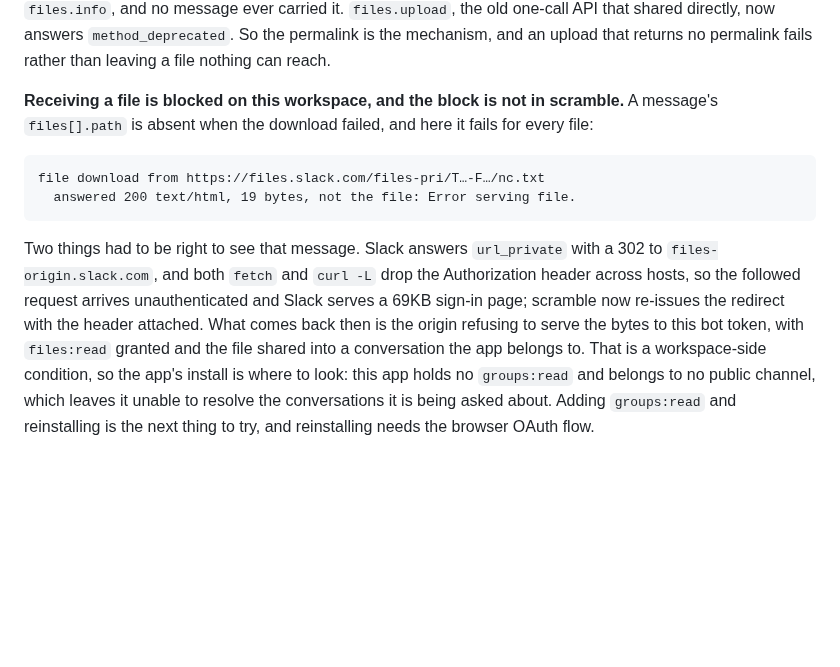
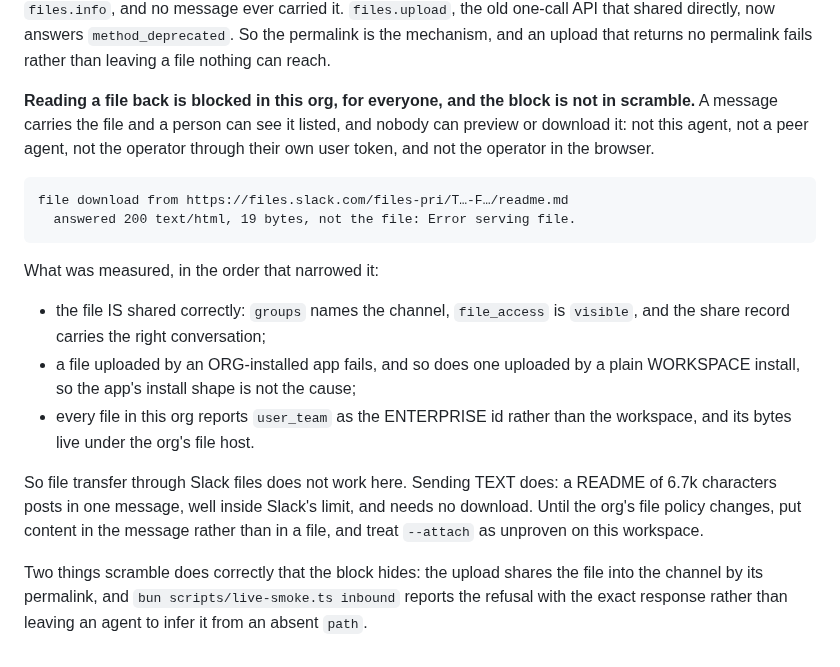
Before and after one commit to victoriacity/scramble, a Markdown page: docs/slack-setup.md, the part around the change. Drawn GitHub-style; blank space fills up the shorter version.

````diff
--- a/docs/slack-setup.md
+++ b/docs/slack-setup.md
@@ -295,23 +295,31 @@ one-call API that shared directly, now answers `method_deprecated`. So the
 permalink is the mechanism, and an upload that returns no permalink fails rather
 than leaving a file nothing can reach.
 
-**Receiving a file is blocked on this workspace, and the block is not in
-scramble.** A message's `files[].path` is absent when the download failed, and
-here it fails for every file:
+**Reading a file back is blocked in this org, for everyone, and the block is not
+in scramble.** A message carries the file and a person can see it listed, and
+nobody can preview or download it: not this agent, not a peer agent, not the
+operator through their own user token, and not the operator in the browser.
 
 ```
-file download from https://files.slack.com/files-pri/T…-F…/nc.txt
+file download from https://files.slack.com/files-pri/T…-F…/readme.md
   answered 200 text/html, 19 bytes, not the file: Error serving file.
 ```
 
-Two things had to be right to see that message. Slack answers `url_private` with
-a 302 to `files-origin.slack.com`, and both `fetch` and `curl -L` drop the
-Authorization header across hosts, so the followed request arrives
-unauthenticated and Slack serves a 69KB sign-in page; scramble now re-issues the
-redirect with the header attached. What comes back then is the origin refusing to
-serve the bytes to this bot token, with `files:read` granted and the file shared
-into a conversation the app belongs to. That is a workspace-side condition, so
-the app's install is where to look: this app holds no `groups:read` and belongs
-to no public channel, which leaves it unable to resolve the conversations it is
-being asked about. Adding `groups:read` and reinstalling is the next thing to
-try, and reinstalling needs the browser OAuth flow.
+What was measured, in the order that narrowed it:
+
+- the file IS shared correctly: `groups` names the channel, `file_access` is
+  `visible`, and the share record carries the right conversation;
+- a file uploaded by an ORG-installed app fails, and so does one uploaded by a
+  plain WORKSPACE install, so the app's install shape is not the cause;
+- every file in this org reports `user_team` as the ENTERPRISE id rather than the
+  workspace, and its bytes live under the org's file host.
+
+So file transfer through Slack files does not work here. Sending TEXT does: a
+README of 6.7k characters posts in one message, well inside Slack's limit, and
+needs no download. Until the org's file policy changes, put content in the message
+rather than in a file, and treat `--attach` as unproven on this workspace.
+
+Two things scramble does correctly that the block hides: the upload shares the
+file into the channel by its permalink, and `bun scripts/live-smoke.ts inbound`
+reports the refusal with the exact response rather than leaving an agent to infer
+it from an absent `path`.
````
Also changed, not shown: skills/scramble/SKILL.md (+7 -0 lines).
